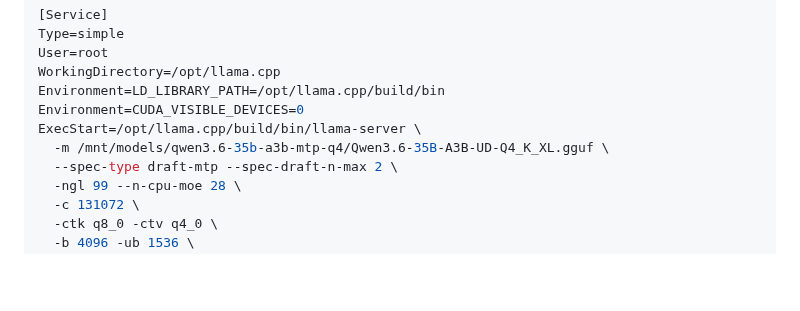
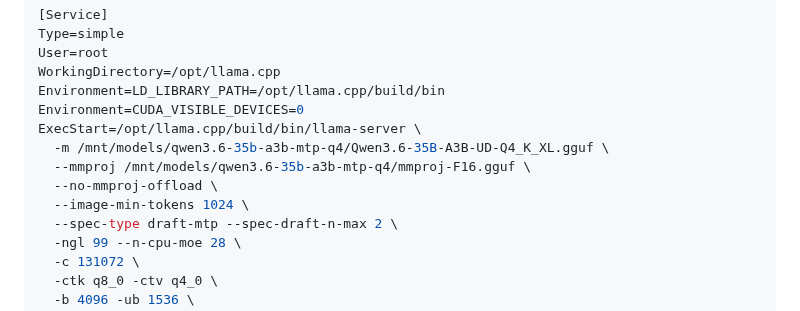
Before and after one commit to githabideri/llmlab, a Markdown page: docs/llama-cpp-systemd.md, the part around the change. Rendered like a GitHub page; blank space fills up the shorter version.

Commit message:
docs: add mmproj to llama-backup systemd config

```diff
--- a/docs/llama-cpp-systemd.md
+++ b/docs/llama-cpp-systemd.md
@@ -86,6 +86,9 @@ Environment=LD_LIBRARY_PATH=/opt/llama.cpp/build/bin
 Environment=CUDA_VISIBLE_DEVICES=0
 ExecStart=/opt/llama.cpp/build/bin/llama-server \
   -m /mnt/models/qwen3.6-35b-a3b-mtp-q4/Qwen3.6-35B-A3B-UD-Q4_K_XL.gguf \
+  --mmproj /mnt/models/qwen3.6-35b-a3b-mtp-q4/mmproj-F16.gguf \
+  --no-mmproj-offload \
+  --image-min-tokens 1024 \
   --spec-type draft-mtp --spec-draft-n-max 2 \
   -ngl 99 --n-cpu-moe 28 \
   -c 131072 \
```
